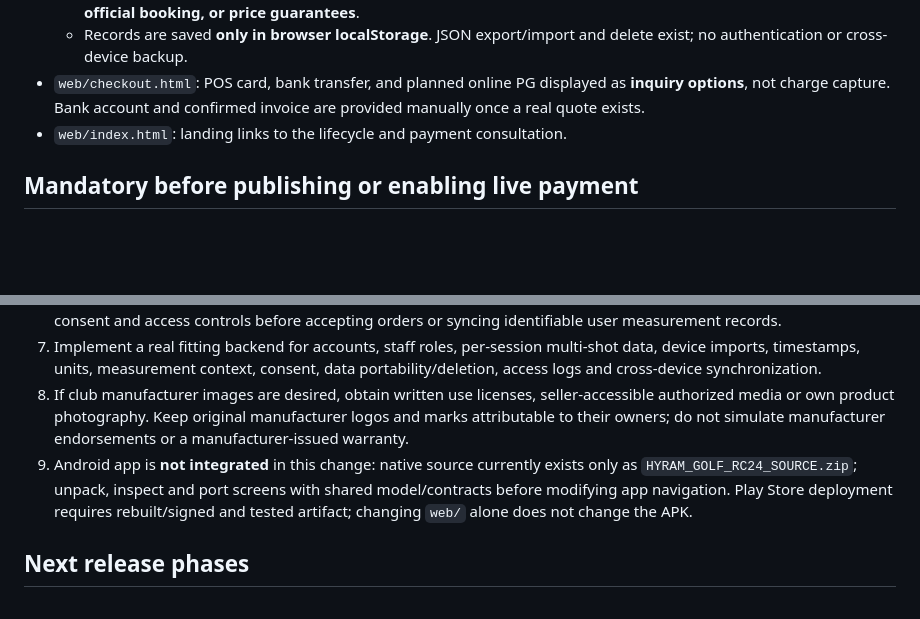
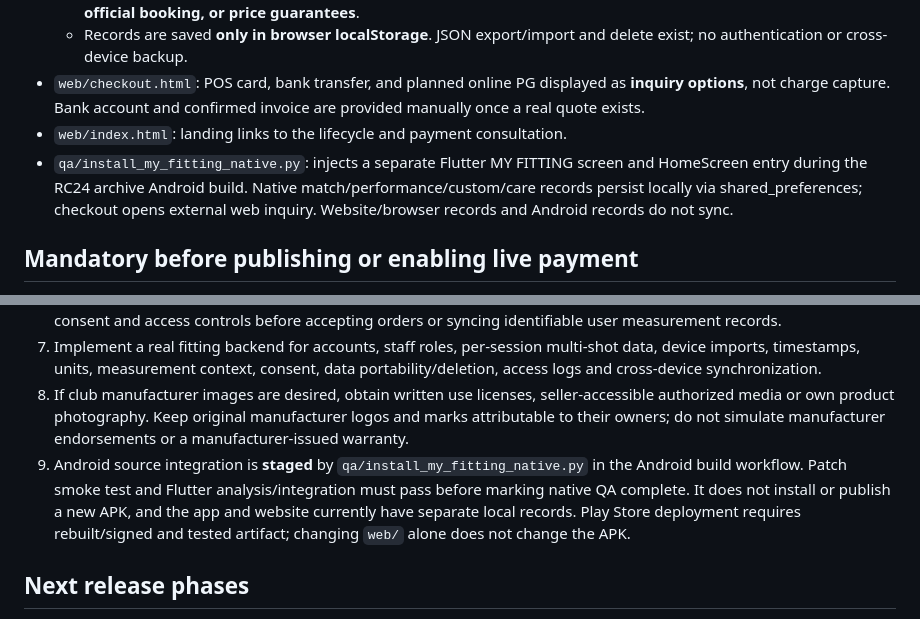
Before and after one commit to triple0516-spec/hyram-golf, a Markdown page: docs/MY_FITTING_COMMERCE_RELEASE.md, 2 parts joined by grey strips. Drawn GitHub-style; blank space fills up the shorter version.

Commit message:
Document staged native MY FITTING hub and separate local persistence

```diff
--- a/docs/MY_FITTING_COMMERCE_RELEASE.md
+++ b/docs/MY_FITTING_COMMERCE_RELEASE.md
@@ -11,6 +11,7 @@
   - Records are saved **only in browser localStorage**. JSON export/import and delete exist; no authentication or cross-device backup.
 - `web/checkout.html`: POS card, bank transfer, and planned online PG displayed as **inquiry options**, not charge capture. Bank account and confirmed invoice are provided manually once a real quote exists.
 - `web/index.html`: landing links to the lifecycle and payment consultation.
+- `qa/install_my_fitting_native.py`: injects a separate Flutter MY FITTING screen and HomeScreen entry during the RC24 archive Android build. Native match/performance/custom/care records persist locally via shared_preferences; checkout opens external web inquiry. Website/browser records and Android records do not sync.
 
 ## Mandatory before publishing or enabling live payment
 
@@ -22,7 +23,7 @@
 6. Build real quote/inventory database, price consistency, shipping/tax disclosures, terms, privacy policy, customer consent and access controls before accepting orders or syncing identifiable user measurement records.
 7. Implement a real fitting backend for accounts, staff roles, per-session multi-shot data, device imports, timestamps, units, measurement context, consent, data portability/deletion, access logs and cross-device synchronization.
 8. If club manufacturer images are desired, obtain written use licenses, seller-accessible authorized media or own product photography. Keep original manufacturer logos and marks attributable to their owners; do not simulate manufacturer endorsements or a manufacturer-issued warranty.
-9. Android app is **not integrated** in this change: native source currently exists only as `HYRAM_GOLF_RC24_SOURCE.zip`; unpack, inspect and port screens with shared model/contracts before modifying app navigation. Play Store deployment requires rebuilt/signed and tested artifact; changing `web/` alone does not change the APK.
+9. Android source integration is **staged** by `qa/install_my_fitting_native.py` in the Android build workflow. Patch smoke test and Flutter analysis/integration must pass before marking native QA complete. It does not install or publish a new APK, and the app and website currently have separate local records. Play Store deployment requires rebuilt/signed and tested artifact; changing `web/` alone does not change the APK.
 
 ## Next release phases
 
```
